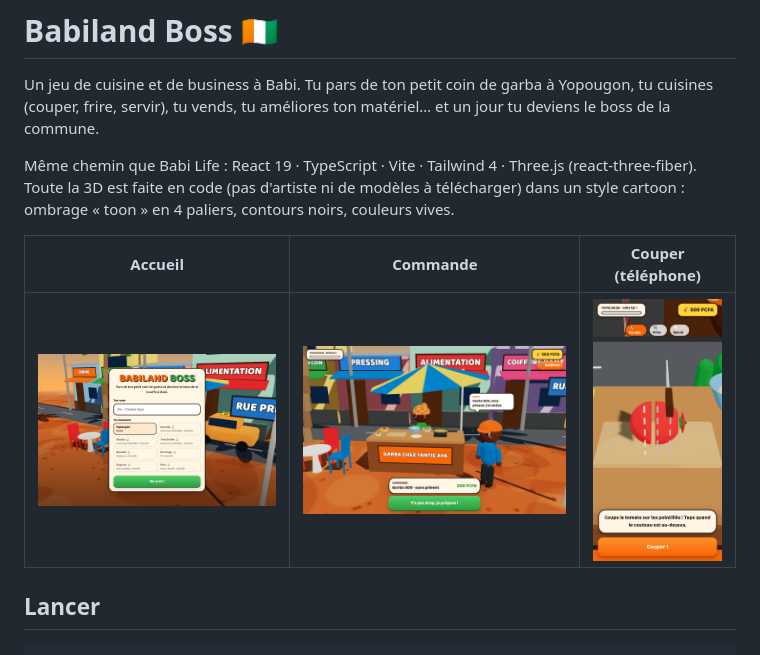
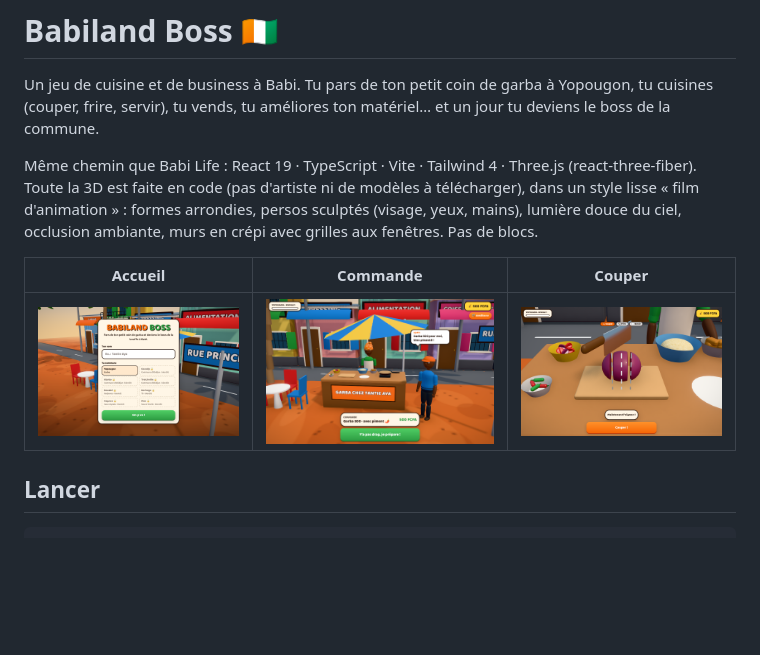
Before and after one commit to Myahse/babiland-boss, a Markdown page: README.md, the part around the change. Drawn GitHub-style; pictures changed too: docs/screens/accueil.png, docs/screens/commande.png, docs/screens/couper-mobile.png (deleted); blank space fills up the shorter version.

```diff
--- a/README.md
+++ b/README.md
@@ -4,12 +4,13 @@ Un jeu de cuisine et de business à Babi. Tu pars de ton petit coin de garba à
 (couper, frire, servir), tu vends, tu améliores ton matériel… et un jour tu deviens le boss de la commune.
 
 Même chemin que Babi Life : React 19 · TypeScript · Vite · Tailwind 4 · Three.js (react-three-fiber).
-Toute la 3D est faite en code (pas d'artiste ni de modèles à télécharger) dans un style cartoon :
-ombrage « toon » en 4 paliers, contours noirs, couleurs vives.
+Toute la 3D est faite en code (pas d'artiste ni de modèles à télécharger), dans un style lisse
+« film d'animation » : formes arrondies, persos sculptés (visage, yeux, mains), lumière douce du ciel,
+occlusion ambiante, murs en crépi avec grilles aux fenêtres. Pas de blocs.
 
-| Accueil | Commande | Couper (téléphone) |
+| Accueil | Commande | Couper |
 |---|---|---|
-| ![](docs/screens/accueil.png) | ![](docs/screens/commande.png) | ![](docs/screens/couper-mobile.png) |
+| ![](docs/screens/accueil.png) | ![](docs/screens/commande.png) | ![](docs/screens/couper.png) |
 
 ## Lancer
 
```
Also changed, not shown: docs/screens/frire.png (deleted), docs/screens/servir.png (deleted), 14 other files.
